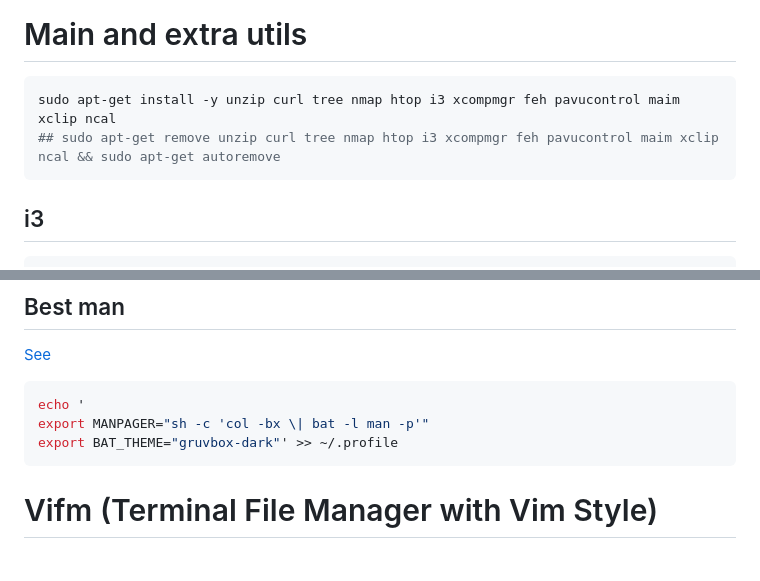
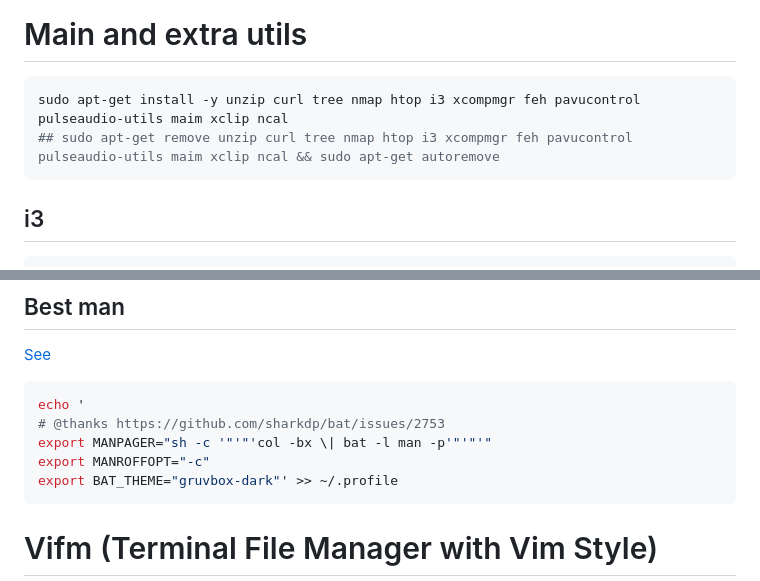
Before and after one commit to freddiegar/services, a Markdown page: wiki/INSTALLOS.md, 2 parts joined by grey strips. GitHub-like rendering; blank space fills up the shorter version.

Commit message:
Updated INSTALLOS: fix man pager (bold text)

````diff
--- a/wiki/INSTALLOS.md
+++ b/wiki/INSTALLOS.md
@@ -178,8 +178,8 @@ sudo apt-get remove plymouth-* plymouth
 # Main and extra utils
 
 ```bash
-sudo apt-get install -y unzip curl tree nmap htop i3 xcompmgr feh pavucontrol maim xclip ncal
-## sudo apt-get remove unzip curl tree nmap htop i3 xcompmgr feh pavucontrol maim xclip ncal && sudo apt-get autoremove
+sudo apt-get install -y unzip curl tree nmap htop i3 xcompmgr feh pavucontrol pulseaudio-utils maim xclip ncal
+## sudo apt-get remove unzip curl tree nmap htop i3 xcompmgr feh pavucontrol pulseaudio-utils maim xclip ncal && sudo apt-get autoremove
 ```
 
 ## i3
@@ -978,7 +978,9 @@ sudo apt-get install -y bat
 
 ```bash
 echo '
-export MANPAGER="sh -c 'col -bx \| bat -l man -p'"
+# @thanks https://github.com/sharkdp/bat/issues/2753
+export MANPAGER="sh -c '"'"'col -bx \| bat -l man -p'"'"'"
+export MANROFFOPT="-c"
 export BAT_THEME="gruvbox-dark"' >> ~/.profile
 ```
 
````
